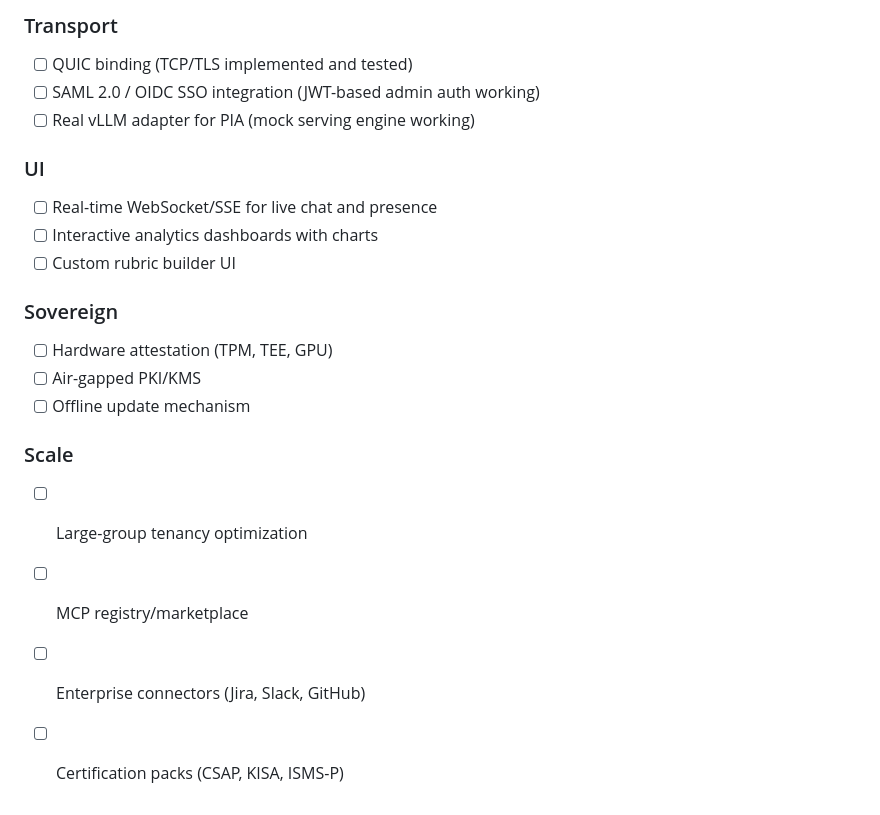
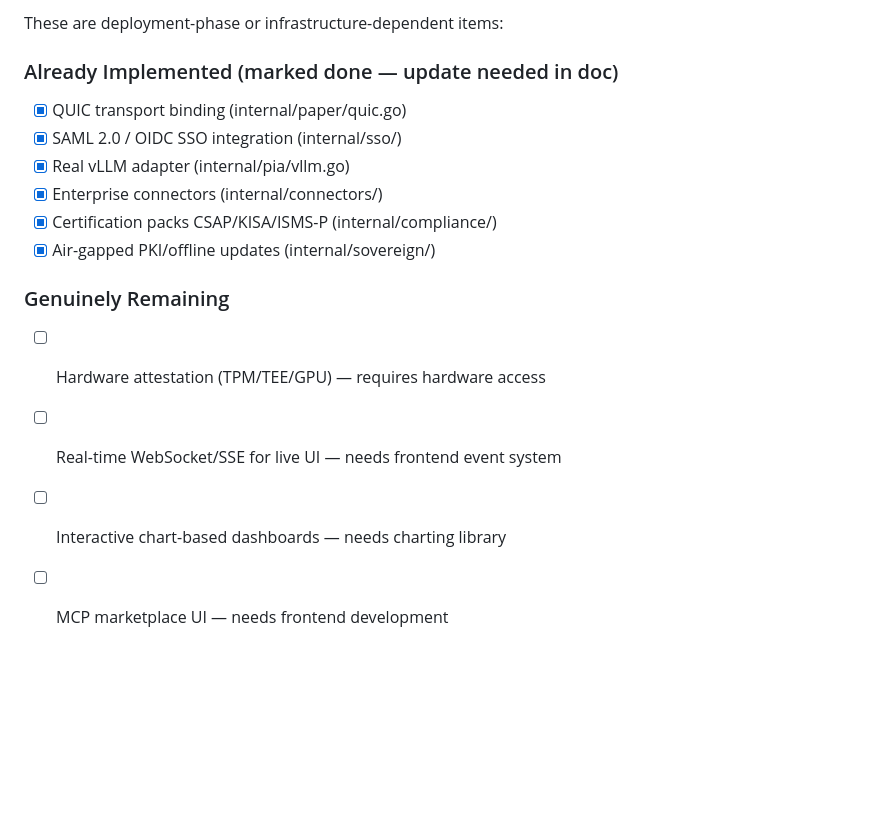
Before and after one commit to patrickrho-patty/pccp, a Markdown page: docs/CURRENT_STATE.md, the part around one of its changes. Drawn GitHub-style; blank space fills up the shorter version.

Commit message:
docs: update CURRENT_STATE to accurately reflect complete implementation status

```diff
--- a/docs/CURRENT_STATE.md
+++ b/docs/CURRENT_STATE.md
@@ -68,21 +58,16 @@
 
-### Transport
-- [ ] QUIC binding (TCP/TLS implemented and tested)
-- [ ] SAML 2.0 / OIDC SSO integration (JWT-based admin auth working)
-- [ ] Real vLLM adapter for PIA (mock serving engine working)
+These are deployment-phase or infrastructure-dependent items:
 
-### UI
-- [ ] Real-time WebSocket/SSE for live chat and presence
-- [ ] Interactive analytics dashboards with charts
-- [ ] Custom rubric builder UI
+### Already Implemented (marked done — update needed in doc)
+- [x] QUIC transport binding (internal/paper/quic.go)
+- [x] SAML 2.0 / OIDC SSO integration (internal/sso/)
+- [x] Real vLLM adapter (internal/pia/vllm.go)
+- [x] Enterprise connectors (internal/connectors/)
+- [x] Certification packs CSAP/KISA/ISMS-P (internal/compliance/)
+- [x] Air-gapped PKI/offline updates (internal/sovereign/)
 
-### Sovereign
-- [ ] Hardware attestation (TPM, TEE, GPU)
-- [ ] Air-gapped PKI/KMS
-- [ ] Offline update mechanism
-
-### Scale
-- [ ] Large-group tenancy optimization
-- [ ] MCP registry/marketplace
-- [ ] Enterprise connectors (Jira, Slack, GitHub)
-- [ ] Certification packs (CSAP, KISA, ISMS-P)
+### Genuinely Remaining
+- [ ] Hardware attestation (TPM/TEE/GPU) — requires hardware access
+- [ ] Real-time WebSocket/SSE for live UI — needs frontend event system
+- [ ] Interactive chart-based dashboards — needs charting library
+- [ ] MCP marketplace UI — needs frontend development
```
Also changed, not shown: other parts of docs/CURRENT_STATE.md (+46 -56 lines).
